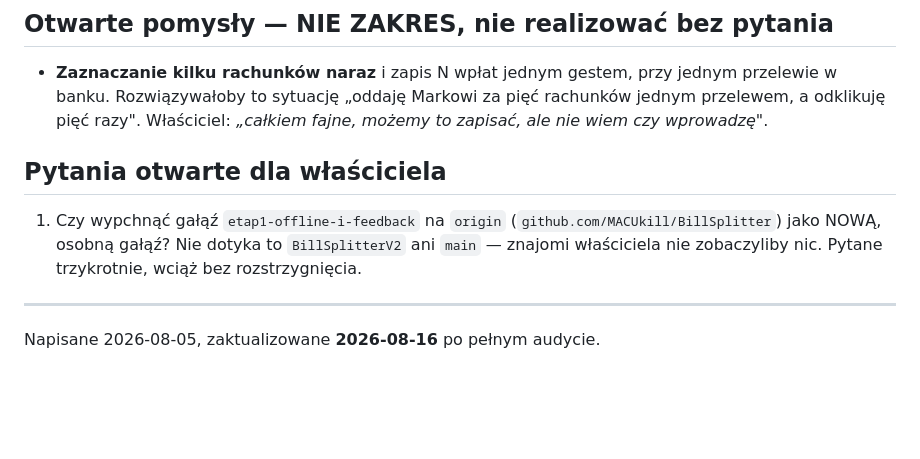
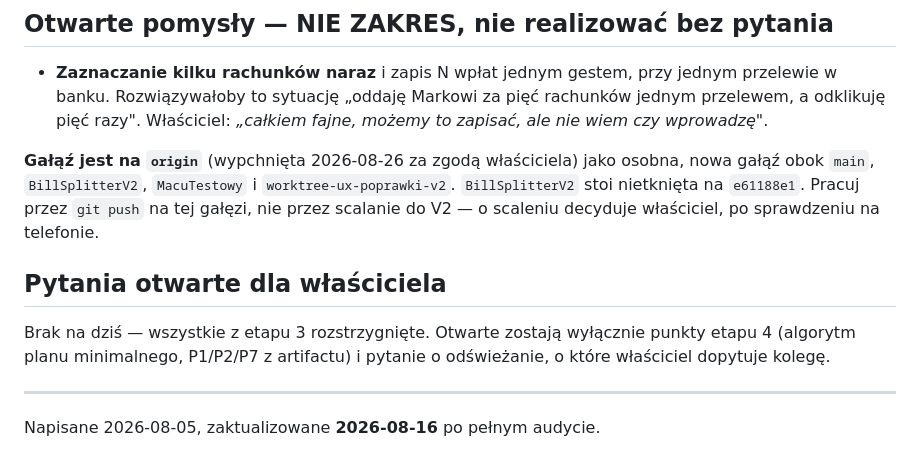
Before and after one commit to MACUkill/BillSplitter, a Markdown page: docs/NEXT-SESSION.md, the part around the change. GitHub-like rendering; blank space fills up the shorter version.

Commit message:
docs: gałąź jest na origin, pytań otwartych do etapu 3 nie ma
Wypchnięta za zgodą właściciela jako osobna gałąź obok istniejących. `BillSplitterV2`
stoi nietknięta na e61188e1 — znajomi właściciela nie widzą żadnej zmiany.

Zapisane wprost, żeby następna sesja nie wracała z tym pytaniem ani nie próbowała
scalać do V2 z własnej inicjatywy: o scaleniu decyduje właściciel, po sprawdzeniu
na telefonie.

Co-Authored-By: Claude Opus 5 <noreply@anthropic.com>
Claude-Session: https://claude.ai/code/session_01FMbYjRRfyrenoZzErofSqx

```diff
--- a/docs/NEXT-SESSION.md
+++ b/docs/NEXT-SESSION.md
@@ -158,12 +158,16 @@ tym, żeby trzy tryby stały się trzema księgowościami.
   przelewem, a odklikuję pięć razy". Właściciel: *„całkiem fajne, możemy to zapisać, ale
   nie wiem czy wprowadzę"*.
 
+**Gałąź jest na `origin`** (wypchnięta 2026-08-26 za zgodą właściciela) jako osobna,
+nowa gałąź obok `main`, `BillSplitterV2`, `MacuTestowy` i `worktree-ux-poprawki-v2`.
+`BillSplitterV2` stoi nietknięta na `e61188e1`. Pracuj przez `git push` na tej gałęzi,
+nie przez scalanie do V2 — o scaleniu decyduje właściciel, po sprawdzeniu na telefonie.
+
 ## Pytania otwarte dla właściciela
 
-1. Czy wypchnąć gałąź `etap1-offline-i-feedback` na `origin`
-   (`github.com/MACUkill/BillSplitter`) jako NOWĄ, osobną gałąź? Nie dotyka to
-   `BillSplitterV2` ani `main` — znajomi właściciela nie zobaczyliby nic. Pytane
-   trzykrotnie, wciąż bez rozstrzygnięcia.
+Brak na dziś — wszystkie z etapu 3 rozstrzygnięte. Otwarte zostają wyłącznie punkty
+etapu 4 (algorytm planu minimalnego, P1/P2/P7 z artifactu) i pytanie o odświeżanie,
+o które właściciel dopytuje kolegę.
 
 ---
 
```
